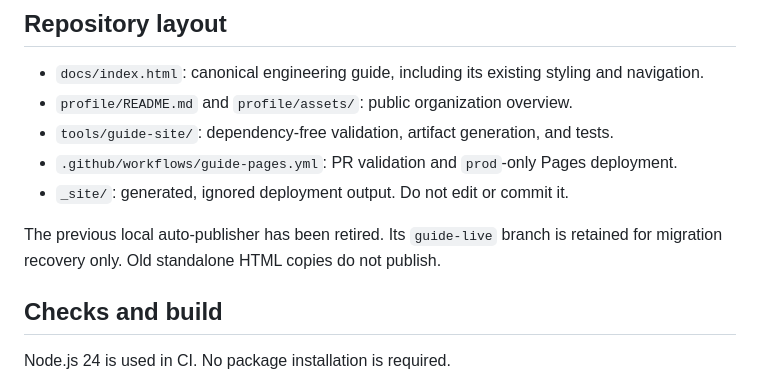
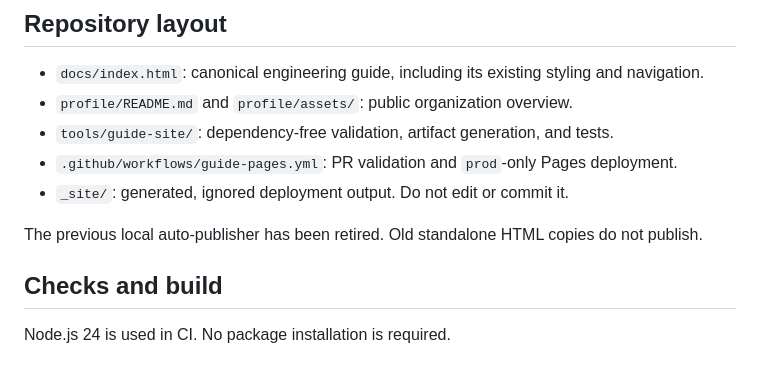
Before and after one commit to skysecure-agent-factory/.github, a Markdown page: README.md, the part around the change. GitHub-like rendering.

```diff
--- a/README.md
+++ b/README.md
@@ -23,7 +23,7 @@ This repository and its PRs are public. Do not commit credentials, customer data
 - `.github/workflows/guide-pages.yml`: PR validation and `prod`-only Pages deployment.
 - `_site/`: generated, ignored deployment output. Do not edit or commit it.
 
-The previous local auto-publisher has been retired. Its `guide-live` branch is retained for migration recovery only. Old standalone HTML copies do not publish.
+The previous local auto-publisher has been retired. Old standalone HTML copies do not publish.
 
 ## Checks and build
 
```
Also changed, not shown: 1 other file.
